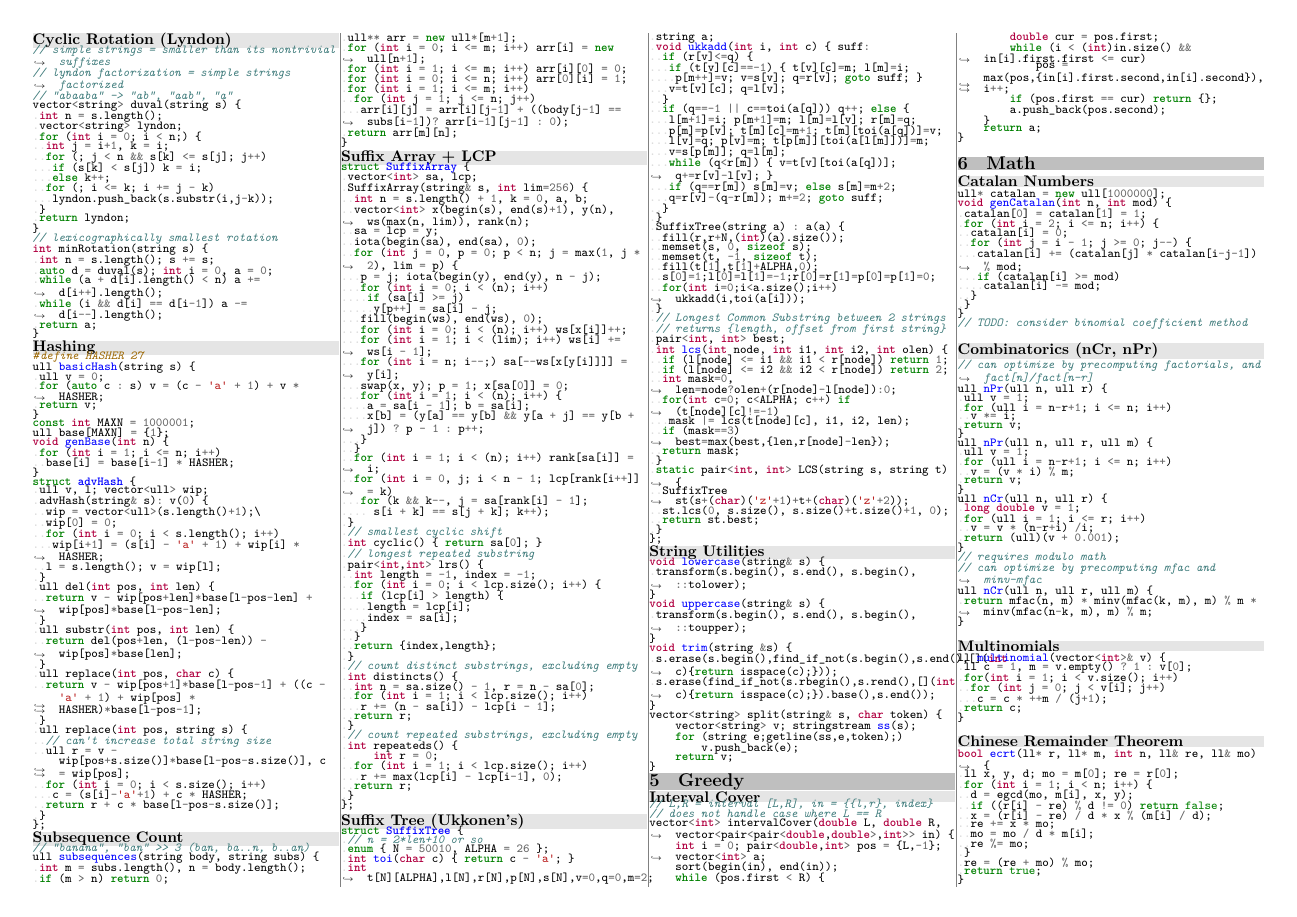
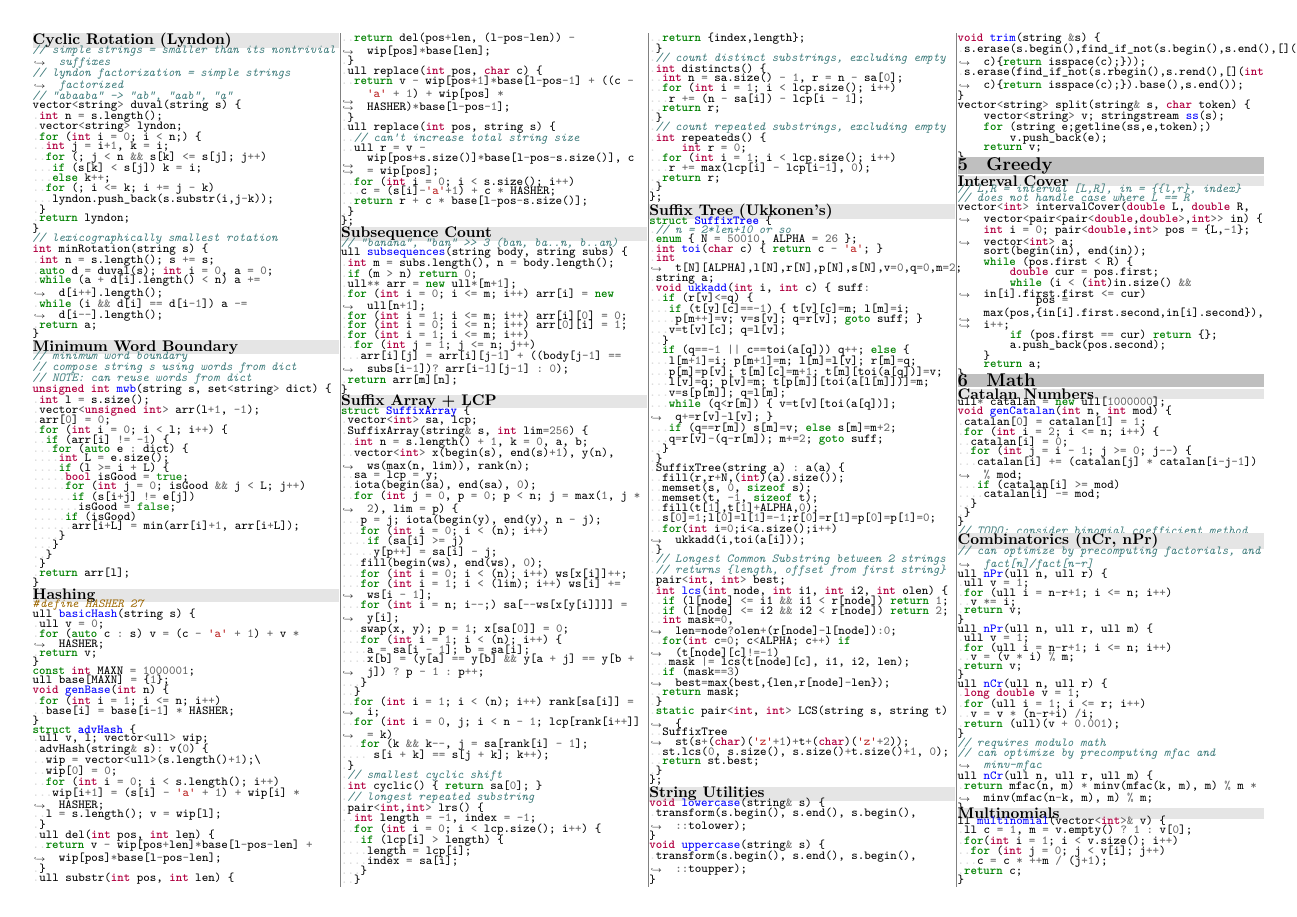
Before and after one commit to UPEISMCSCCC/Code, a LaTeX document (notebook/notebook.tex): page 3 of 7. Compiled offline with XeLaTeX.

Commit message:
added mwb to notebook

```diff
--- a/notebook/notebook.tex
+++ b/notebook/notebook.tex
@@ -148,6 +148,8 @@
 \inputcpp{../snippets/string/manacher.cpp}
 \bgsubsection{Cyclic Rotation (Lyndon)}
 \inputcpp{../snippets/string/min_rotation.cpp}
+\bgsubsection{Minimum Word Boundary}
+\inputcpp{../snippets/string/minimum_word_boundary.cpp}
 \bgsubsection{Hashing}
 \inputcpp{../snippets/string/hash.cpp}
 \bgsubsection{Subsequence Count}
```
Also changed, not shown: notebook/notebook.pdf.
